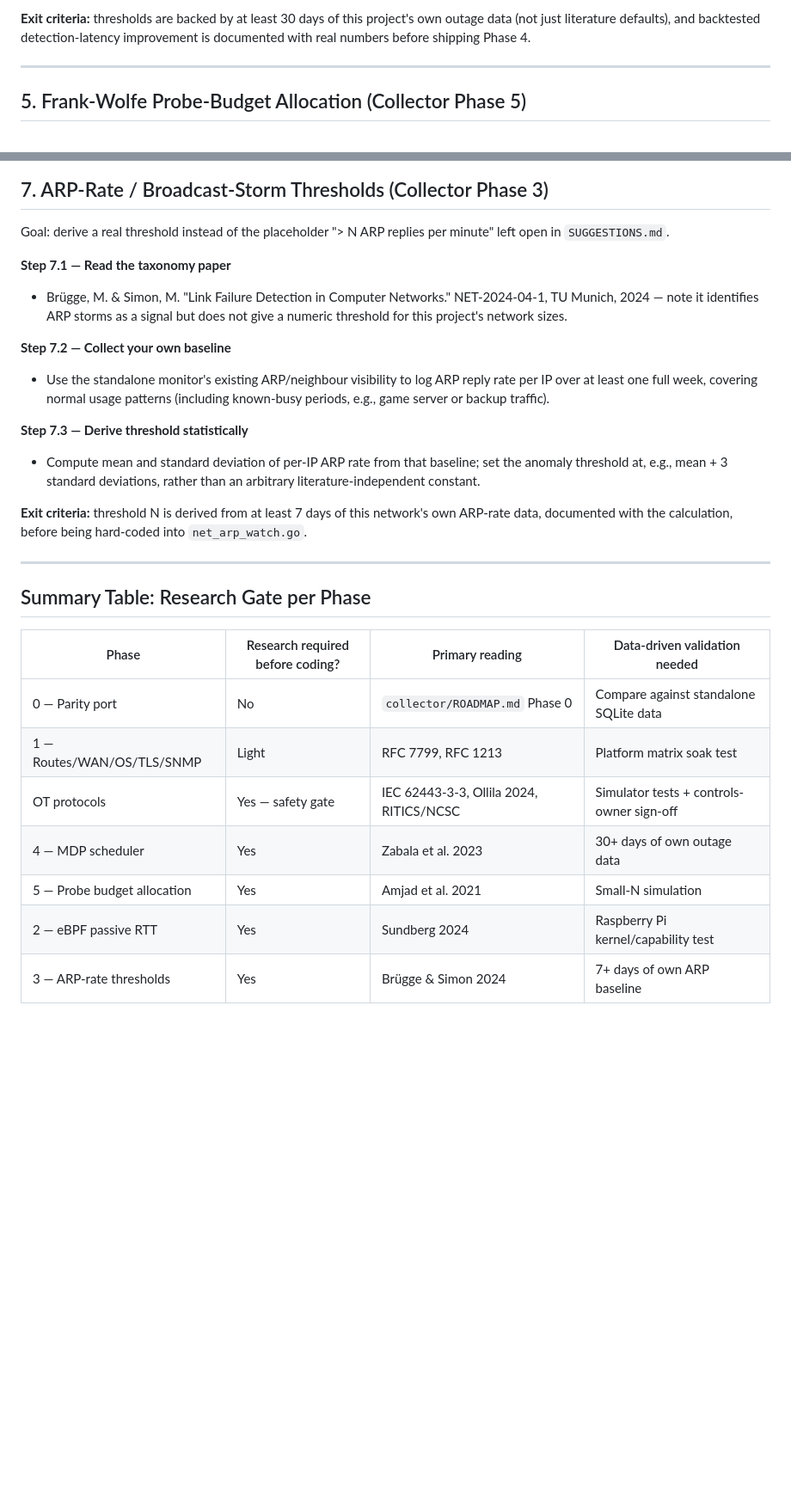
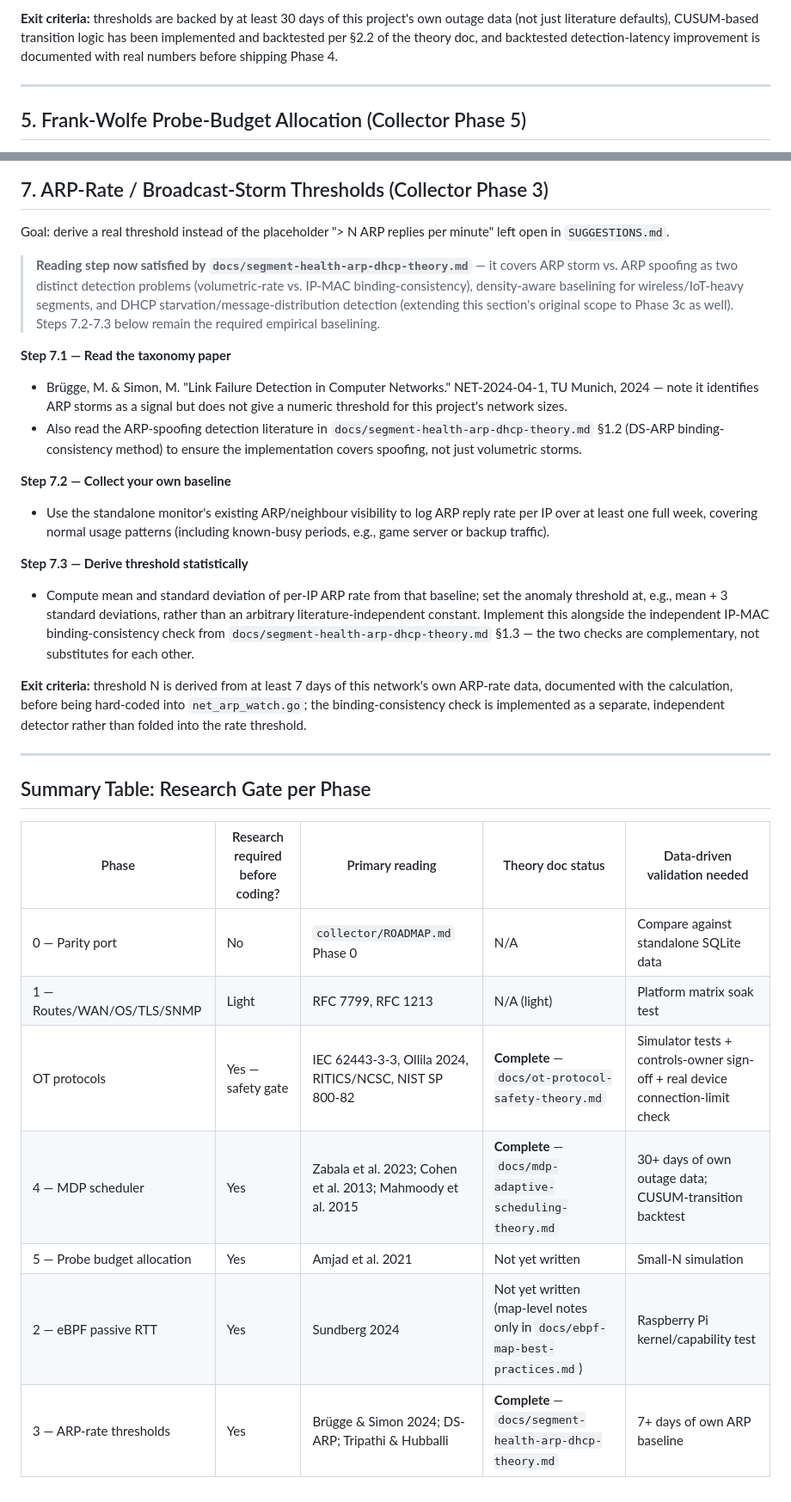
Before and after one commit to Xore/SENTINEL, a Markdown page: docs/research-guide-for-gap-topics.md, 2 parts joined by grey strips. Shown at 86% size. Drawn GitHub-style; blank space fills up the shorter version.

Commit message:
docs: cross-link completed theory docs (OT, MDP scheduler, ARP/DHCP) in research guide

```diff
--- a/docs/research-guide-for-gap-topics.md
+++ b/docs/research-guide-for-gap-topics.md
@@ -94,5 +103,5 @@ Goal: replace fixed-interval polling with the finite-state scheduler, validated
 
-**Exit criteria:** thresholds are backed by at least 30 days of this project's own outage data (not just literature defaults), and backtested detection-latency improvement is documented with real numbers before shipping Phase 4.
+**Exit criteria:** thresholds are backed by at least 30 days of this project's own outage data (not just literature defaults), CUSUM-based transition logic has been implemented and backtested per §2.2 of the theory doc, and backtested detection-latency improvement is documented with real numbers before shipping Phase 4.
 
 ---
 
@@ -138,27 +147,30 @@ Goal: add in-kernel passive RTT observation without breaking on Raspberry Pi or
 
 Goal: derive a real threshold instead of the placeholder "> N ARP replies per minute" left open in `SUGGESTIONS.md`.
 
+> **Reading step now satisfied by `docs/segment-health-arp-dhcp-theory.md`** — it covers ARP storm vs. ARP spoofing as two distinct detection problems (volumetric-rate vs. IP-MAC binding-consistency), density-aware baselining for wireless/IoT-heavy segments, and DHCP starvation/message-distribution detection (extending this section's original scope to Phase 3c as well). Steps 7.2-7.3 below remain the required empirical baselining.
+
 **Step 7.1 — Read the taxonomy paper**
 - Brügge, M. & Simon, M. "Link Failure Detection in Computer Networks." NET-2024-04-1, TU Munich, 2024 — note it identifies ARP storms as a signal but does not give a numeric threshold for this project's network sizes.
+- Also read the ARP-spoofing detection literature in `docs/segment-health-arp-dhcp-theory.md` §1.2 (DS-ARP binding-consistency method) to ensure the implementation covers spoofing, not just volumetric storms.
 
 **Step 7.2 — Collect your own baseline**
 - Use the standalone monitor's existing ARP/neighbour visibility to log ARP reply rate per IP over at least one full week, covering normal usage patterns (including known-busy periods, e.g., game server or backup traffic).
 
 **Step 7.3 — Derive threshold statistically**
-- Compute mean and standard deviation of per-IP ARP rate from that baseline; set the anomaly threshold at, e.g., mean + 3 standard deviations, rather than an arbitrary literature-independent constant.
+- Compute mean and standard deviation of per-IP ARP rate from that baseline; set the anomaly threshold at, e.g., mean + 3 standard deviations, rather than an arbitrary literature-independent constant. Implement this alongside the independent IP-MAC binding-consistency check from `docs/segment-health-arp-dhcp-theory.md` §1.3 — the two checks are complementary, not substitutes for each other.
 
-**Exit criteria:** threshold N is derived from at least 7 days of this network's own ARP-rate data, documented with the calculation, before being hard-coded into `net_arp_watch.go`.
+**Exit criteria:** threshold N is derived from at least 7 days of this network's own ARP-rate data, documented with the calculation, before being hard-coded into `net_arp_watch.go`; the binding-consistency check is implemented as a separate, independent detector rather than folded into the rate threshold.
 
 ---
 
 ## Summary Table: Research Gate per Phase
 
-| Phase | Research required before coding? | Primary reading | Data-driven validation needed |
-|---|---|---|---|
-| 0 — Parity port | No | `collector/ROADMAP.md` Phase 0 | Compare against standalone SQLite data |
-| 1 — Routes/WAN/OS/TLS/SNMP | Light | RFC 7799, RFC 1213 | Platform matrix soak test |
-| OT protocols | Yes — safety gate | IEC 62443-3-3, Ollila 2024, RITICS/NCSC | Simulator tests + controls-owner sign-off |
-| 4 — MDP scheduler | Yes | Zabala et al. 2023 | 30+ days of own outage data |
-| 5 — Probe budget allocation | Yes | Amjad et al. 2021 | Small-N simulation |
-| 2 — eBPF passive RTT | Yes | Sundberg 2024 | Raspberry Pi kernel/capability test |
-| 3 — ARP-rate thresholds | Yes | Brügge & Simon 2024 | 7+ days of own ARP baseline |
+| Phase | Research required before coding? | Primary reading | Theory doc status | Data-driven validation needed |
+|---|---|---|---|---|
+| 0 — Parity port | No | `collector/ROADMAP.md` Phase 0 | N/A | Compare against standalone SQLite data |
+| 1 — Routes/WAN/OS/TLS/SNMP | Light | RFC 7799, RFC 1213 | N/A (light) | Platform matrix soak test |
+| OT protocols | Yes — safety gate | IEC 62443-3-3, Ollila 2024, RITICS/NCSC, NIST SP 800-82 | **Complete** — `docs/ot-protocol-safety-theory.md` | Simulator tests + controls-owner sign-off + real device connection-limit check |
+| 4 — MDP scheduler | Yes | Zabala et al. 2023; Cohen et al. 2013; Mahmoody et al. 2015 | **Complete** — `docs/mdp-adaptive-scheduling-theory.md` | 30+ days of own outage data; CUSUM-transition backtest |
+| 5 — Probe budget allocation | Yes | Amjad et al. 2021 | Not yet written | Small-N simulation |
+| 2 — eBPF passive RTT | Yes | Sundberg 2024 | Not yet written (map-level notes only in `docs/ebpf-map-best-practices.md`) | Raspberry Pi kernel/capability test |
+| 3 — ARP-rate thresholds | Yes | Brügge & Simon 2024; DS-ARP; Tripathi & Hubballi | **Complete** — `docs/segment-health-arp-dhcp-theory.md` | 7+ days of own ARP baseline |
```
Also changed, not shown: other parts of docs/research-guide-for-gap-topics.md (+16 -7 lines).
